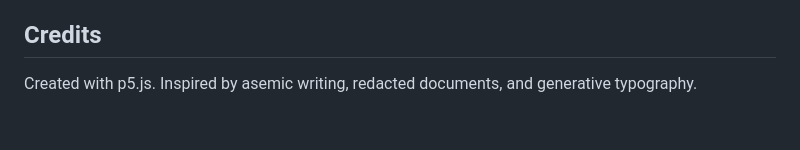
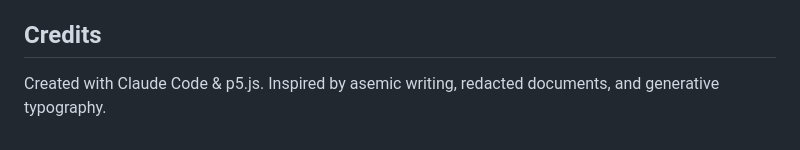
Before and after one commit to lukaszlysakowski/redaction-plotter, a Markdown page: README.md, the part around the change. Rendered like a GitHub page.

```diff
--- a/README.md
+++ b/README.md
@@ -87,4 +87,4 @@ MIT License — See [LICENSE](LICENSE) for details.
 
 ## Credits
 
-Created with p5.js. Inspired by asemic writing, redacted documents, and generative typography.
+Created with Claude Code & p5.js. Inspired by asemic writing, redacted documents, and generative typography.
```
